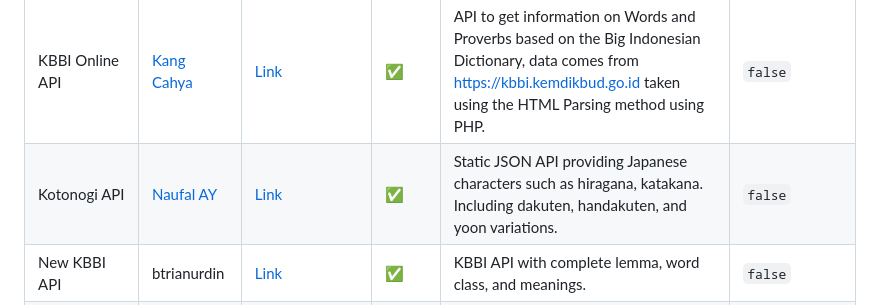
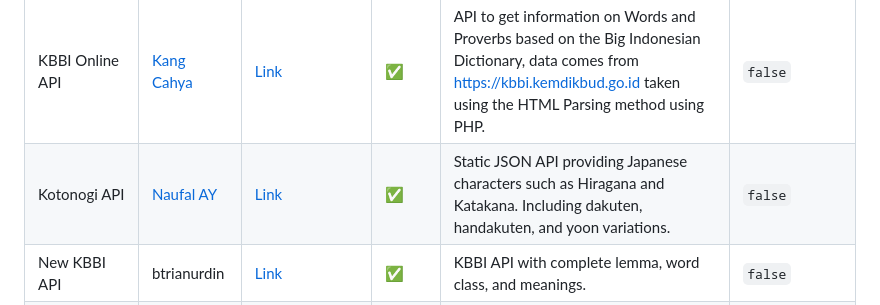
Before and after one commit to farizdotid/DAFTAR-API-LOKAL-INDONESIA, a Markdown page: README.en.md, the part around the change. Rendered like a GitHub page.

Commit message:
Update README.en.md
Update typo penulisan

Co-authored-by: Copilot <175728472+Copilot@users.noreply.github.com>

```diff
--- a/README.en.md
+++ b/README.en.md
@@ -92,7 +92,7 @@ This file is translation from Original (Bahasa Indonesia).
 | KBBI Complete REST API           | [raf555](http://github.com/raf555)           | [Link](https://kbbi.raf555.dev/swagger/index.html)                                   | ✅     | KBBI API alternative - mirrored from Android application (no web scraping). Rich information and complete documentation, low latency, with Android app feature such as "Word of the day". | `false`        |
 | KBBI Offline API                 | [Kang Cahya](https://github.com/dyazincahya) | [Link](https://github.com/dyazincahya/KBBI-SQL-database)                             | ✅     | KBBI local database, Contains 115,978 Word data, available for MySQL, SQLite and PostgreSQL. Also available for CSV, JSON, Markdown, PHP Array, XML, DbUnit, HTML data formats.           | `false`        |
 | KBBI Online API                  | [Kang Cahya](https://github.com/dyazincahya) | [Link](https://github.com/dyazincahya/API-KBBI-PHP-Codeigniter-4)                    | ✅     | API to get information on Words and Proverbs based on the Big Indonesian Dictionary, data comes from https://kbbi.kemdikbud.go.id taken using the HTML Parsing method using PHP.          | `false`        |
-| Kotonogi API                     | [Naufal AY](https://github.com/soudayonee)   | [Link](https://github.com/soudayonee/kotonogi-api)                                   | ✅     | Static JSON API providing Japanese characters such as hiragana, katakana. Including dakuten, handakuten, and yoon variations.                                                             | `false`        |
+| Kotonogi API                     | [Naufal AY](https://github.com/soudayonee)   | [Link](https://github.com/soudayonee/kotonogi-api)                                   | ✅     | Static JSON API providing Japanese characters such as Hiragana and Katakana. Including dakuten, handakuten, and yoon variations.                                                          | `false`        |
 | New KBBI API                     | btrianurdin                                  | [Link](https://github.com/btrianurdin/new-kbbi-api)                                  | ✅     | KBBI API with complete lemma, word class, and meanings.                                                                                                                                   | `false`        |
 | Python 3 API wrapper for PDDIKTI | IlhamRisky                                   | [Link](https://github.com/IlhamriSKY/PDDIKTI-kemdikbud-API)                          | ✅     | Python API wrapper that fetches data from the PDDIKTI website, including data about Universities, Study Programs, Professors, Students/Alumni, News, Reports, etc.                        | `false`        |
 | Wikipedia API                    | Mediawiki                                    | [Link](https://www.mediawiki.org/wiki/API:Tutorial)                                  | ✅     | API for retrieving information used from Wikipedia.                                                                                                                                       | `false`        |
```
